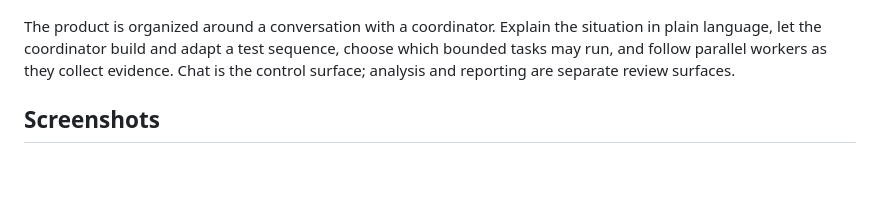
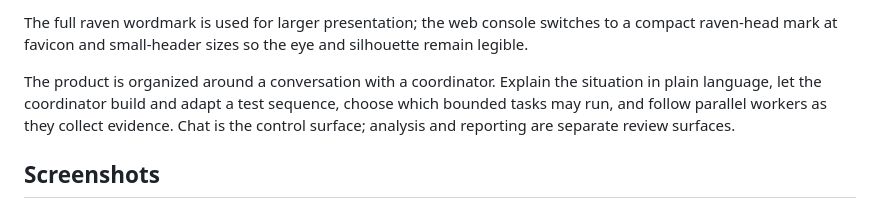
Before and after one commit to Jawbreaker1/CodeHackBot, a Markdown page: README.md, the part around one of its changes. Rendered like a GitHub page; blank space fills up the shorter version.

```diff
--- a/README.md
+++ b/README.md
@@ -7,4 +7,6 @@ BirdHackBot is System Verification's security testing platform for authorized as
 </p>
+
+The full raven wordmark is used for larger presentation; the web console switches to a compact raven-head mark at favicon and small-header sizes so the eye and silhouette remain legible.
 
 The product is organized around a conversation with a coordinator. Explain the situation in plain language, let the coordinator build and adapt a test sequence, choose which bounded tasks may run, and follow parallel workers as they collect evidence. Chat is the control surface; analysis and reporting are separate review surfaces.
 
```
Also changed, not shown: other parts of README.md (+1 -1 lines).
